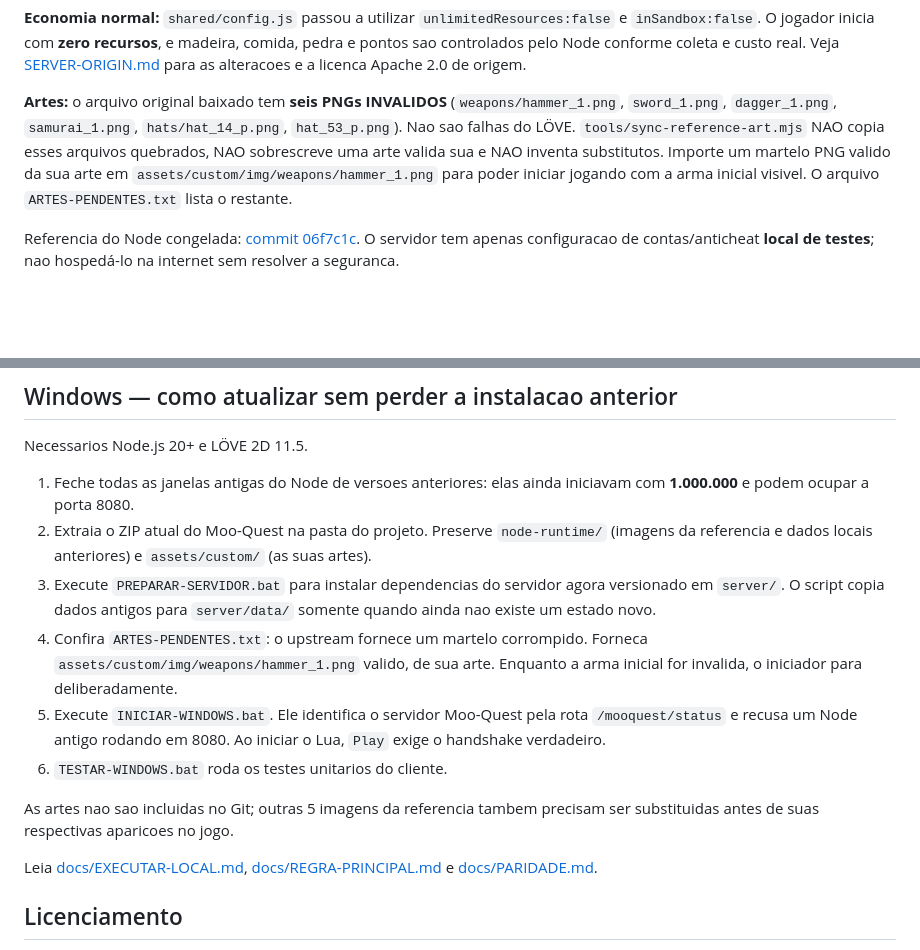
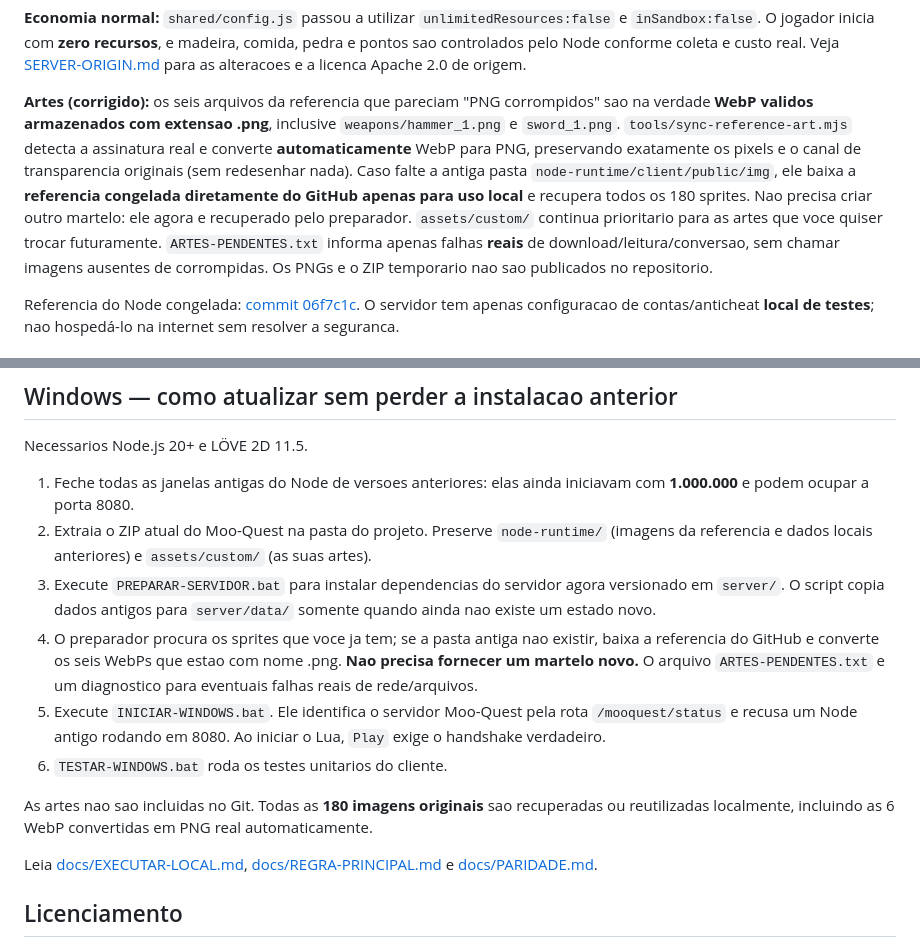
Before and after one commit to SrTristeSad/Moo-Quest, a Markdown page: README.md, 2 parts joined by grey strips. Drawn GitHub-style; blank space fills up the shorter version.

Commit message:
docs: correct earlier mistaken corrupt-PNG diagnosis; explain lossless WebP conversion and automatic asset recovery

```diff
--- a/README.md
+++ b/README.md
@@ -12,14 +12,19 @@ sem gateway TCP alternativo nem entidades inventadas no Lua.
 Node conforme coleta e custo real. Veja [SERVER-ORIGIN.md](SERVER-ORIGIN.md)
 para as alteracoes e a licenca Apache 2.0 de origem.
 
-**Artes:** o arquivo original baixado tem **seis PNGs INVALIDOS**
-(`weapons/hammer_1.png`, `sword_1.png`, `dagger_1.png`, `samurai_1.png`,
-`hats/hat_14_p.png`, `hat_53_p.png`). Nao sao falhas do LÖVE.
-`tools/sync-reference-art.mjs` NAO copia esses arquivos quebrados,
-NAO sobrescreve uma arte valida sua e NAO inventa substitutos. Importe um
-martelo PNG valido da sua arte em
-`assets/custom/img/weapons/hammer_1.png` para poder iniciar jogando
-com a arma inicial visivel. O arquivo `ARTES-PENDENTES.txt` lista o restante.
+**Artes (corrigido):** os seis arquivos da referencia que pareciam
+"PNG corrompidos" sao na verdade **WebP validos armazenados com extensao
+.png**, inclusive `weapons/hammer_1.png` e `sword_1.png`.
+`tools/sync-reference-art.mjs` detecta a assinatura real e converte
+**automaticamente** WebP para PNG, preservando exatamente os pixels e o
+canal de transparencia originais (sem redesenhar nada). Caso falte a antiga
+pasta `node-runtime/client/public/img`, ele baixa a **referencia congelada
+diretamente do GitHub apenas para uso local** e recupera todos os 180
+sprites. Nao precisa criar outro martelo: ele agora e recuperado pelo
+preparador. `assets/custom/` continua prioritario para as artes que voce
+quiser trocar futuramente. `ARTES-PENDENTES.txt` informa apenas falhas
+**reais** de download/leitura/conversao, sem chamar imagens ausentes de
+corrompidas. Os PNGs e o ZIP temporario nao sao publicados no repositorio.
 
 Referencia do Node congelada: [commit 06f7c1c](https://github.com/al007ex/moomoo-clone/tree/06f7c1ca965a7628671676c8d9a7efd3997bb5e7).
 O servidor tem apenas configuracao de contas/anticheat **local de testes**;
@@ -49,16 +54,19 @@ Necessarios Node.js 20+ e LÖVE 2D 11.5.
 3. Execute `PREPARAR-SERVIDOR.bat` para instalar dependencias do servidor
    agora versionado em `server/`. O script copia dados antigos para
    `server/data/` somente quando ainda nao existe um estado novo.
-4. Confira `ARTES-PENDENTES.txt`: o upstream fornece um martelo corrompido.
-   Forneca `assets/custom/img/weapons/hammer_1.png` valido, de sua arte.
-   Enquanto a arma inicial for invalida, o iniciador para deliberadamente.
+4. O preparador procura os sprites que voce ja tem; se a pasta antiga
+   nao existir, baixa a referencia do GitHub e converte os seis WebPs
+   que estao com nome .png. **Nao precisa fornecer um martelo novo.**
+   O arquivo `ARTES-PENDENTES.txt` e um diagnostico para eventuais
+   falhas reais de rede/arquivos.
 5. Execute `INICIAR-WINDOWS.bat`. Ele identifica o servidor Moo-Quest
    pela rota `/mooquest/status` e recusa um Node antigo rodando em 8080.
    Ao iniciar o Lua, `Play` exige o handshake verdadeiro.
 6. `TESTAR-WINDOWS.bat` roda os testes unitarios do cliente.
 
-As artes nao sao incluidas no Git; outras 5 imagens da referencia tambem
-precisam ser substituidas antes de suas respectivas aparicoes no jogo.
+As artes nao sao incluidas no Git. Todas as **180 imagens originais**
+sao recuperadas ou reutilizadas localmente, incluindo as 6 WebP
+convertidas em PNG real automaticamente.
 
 Leia [docs/EXECUTAR-LOCAL.md](docs/EXECUTAR-LOCAL.md), [docs/REGRA-PRINCIPAL.md](docs/REGRA-PRINCIPAL.md) e [docs/PARIDADE.md](docs/PARIDADE.md).
 
```
